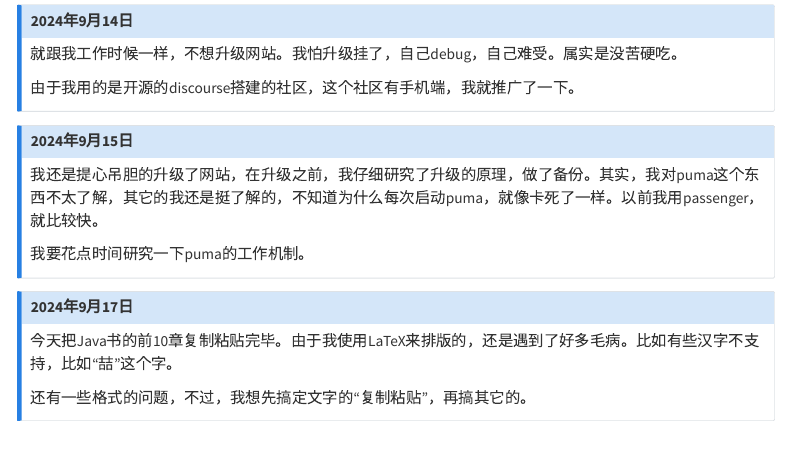
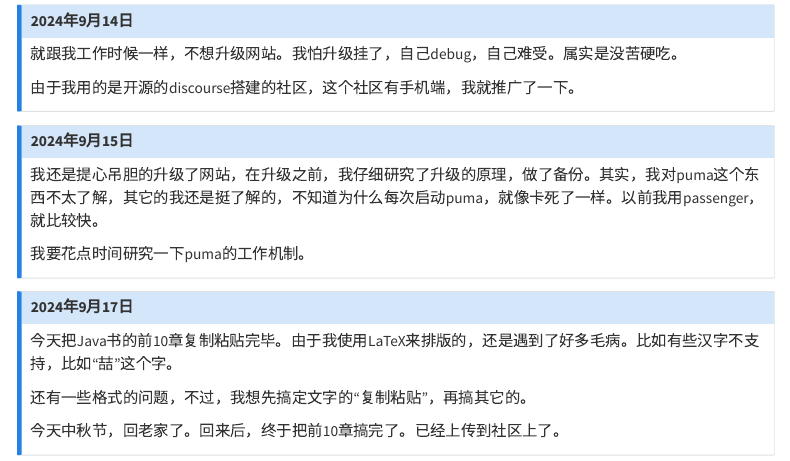
Before and after one commit to liuyandong/liuyandong.github.io, a Quarto document (log.qmd): the page in a window 1100 px wide, from 470 px down. Rendered offline with R 4.5, knitr and Pandoc in place of Quarto, with nearby package versions; menus at the side of the page are left out.

Commit message:
update chapter 10

```diff
--- a/log.qmd
+++ b/log.qmd
@@ -48,4 +48,6 @@ title: "运营日记"
 今天把Java书的前10章复制粘贴完毕。由于我使用LaTeX来排版的，还是遇到了好多毛病。比如有些汉字不支持，比如“喆”这个字。
 
 还有一些格式的问题，不过，我想先搞定文字的“复制粘贴”，再搞其它的。
+
+今天中秋节，回老家了。回来后，终于把前10章搞完了。已经上传到社区上了。
 :::
```
Also changed, not shown: docs/search.json, 1 other file.
